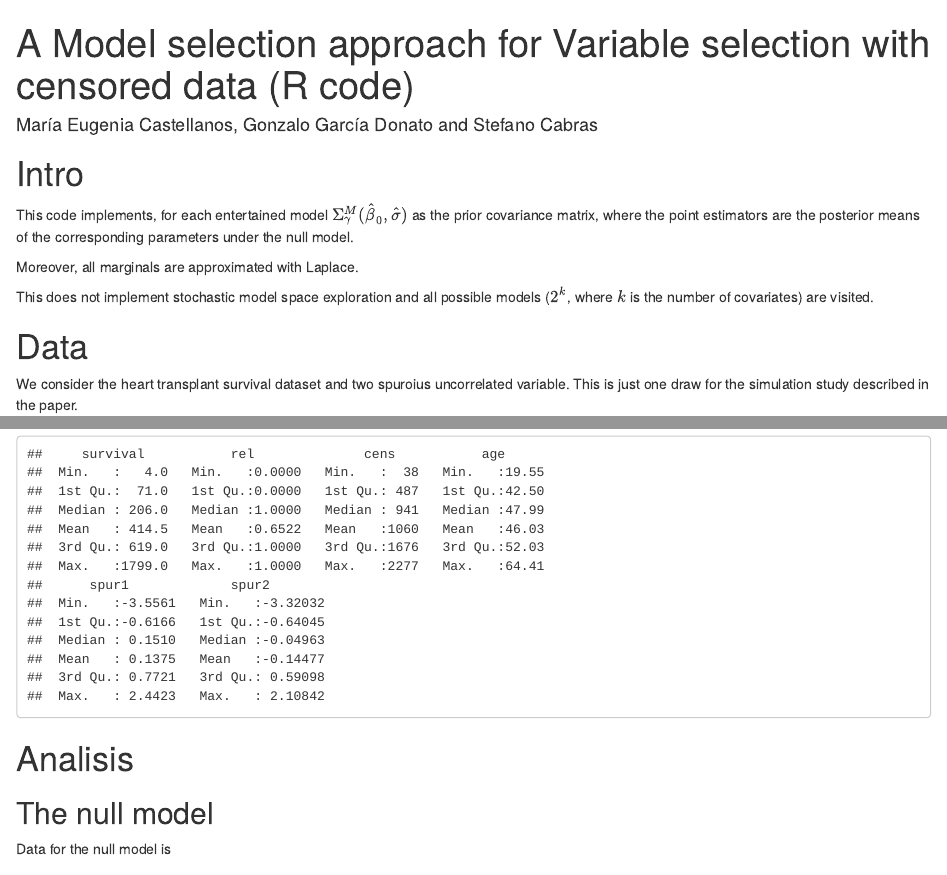
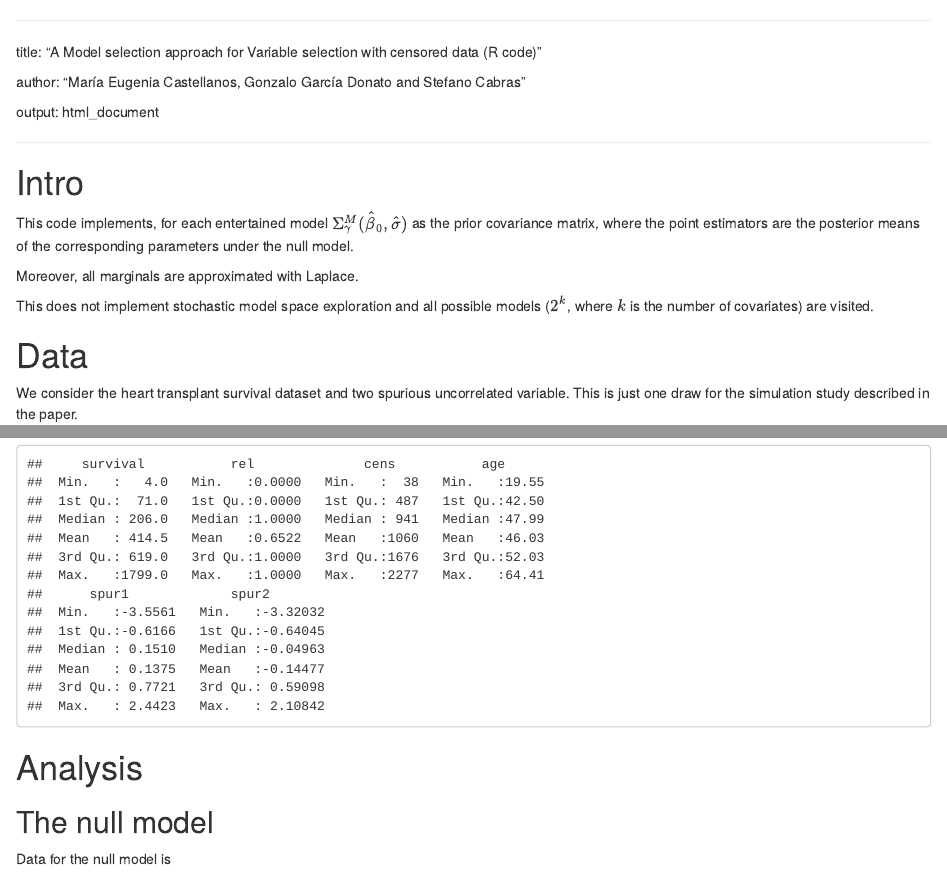
Before and after one commit to scabras/censBayesVarsel, an R Markdown document (readme.Rmd): the page in a window 1100 px wide, from its top, and a second part further down, joined at a grey line. The pictures show the output file readme.html that the author committed with the source, opened offline.

Commit message:
Add files via upload

````diff
--- a/readme.Rmd
+++ b/readme.Rmd
@@ -1,165 +1,329 @@
----
-title: "A Model selection approach for Variable selection with censored data (R code)"
-author: "María Eugenia Castellanos, Gonzalo García Donato and Stefano Cabras"
-output: html_document
 ---
 
+title: "A Model selection approach for Variable selection with censored data (R code)"
+
+author: "María Eugenia Castellanos, Gonzalo García Donato and Stefano Cabras"
+
+output: html_document
+
+---
+
+
+
 ```{r setup, include=FALSE}
+
 knitr::opts_chunk$set(echo = TRUE)
+
 ```
+
+
 
 # Intro
 
 
+
+
+
 This code implements, for each entertained model $\Sigma^M_\gamma(\hat\beta_0,\hat\sigma)$ as the prior covariance matrix, where the point estimators are the posterior means of the corresponding parameters under the null model.
+
+
 
 Moreover, all marginals are approximated with Laplace.
 
+
+
 This does not implement stochastic model space exploration and all possible models ($2^k$, where $k$ is the number of covariates) are visited.
 
+
+
 # Data
-We consider the heart transplant survival dataset and two spuroius uncorrelated variable. This is just one draw for the simulation study described in the paper.
+
+We consider the heart transplant survival dataset and two spurious uncorrelated variable. This is just one draw for the simulation study described in the paper.
+
+
 
 ```{r,message=FALSE}
+
 rm(list=ls())
+
 set.seed(17)
+
 library(compiler)
+
 library(mvtnorm)
+
 library(plyr)
+
 library(doParallel)
+
 source("library-bf-cens-conv-prior.R")
+
 source("library-bf-cens-conv-prior-2.R")
+
 library(survival)
+
 data(heart)
+
 #Seleccionamos solo los pacientes que han recibido trasplante
+
 jasa=jasa[jasa$transplant==1,]
+
 #El tiempo de seguimiento es:
+
 surv.time=jasa$fu.date-jasa$accept.dt
+
 #La fecha a la que se finaliza el estudio es:
+
 fecha.fin=as.Date(0, origin = "1974-04-01")
+
 cens.time=fecha.fin-jasa$accept.dt
+
 #Para los censurados, nos aseguramos de definir bien el tiempo de supervivencia
+
 cens.time[jasa$fustat==0]=surv.time[jasa$fustat==0]
+
 #Usando edad:
+
 dat.heart=data.frame(as.numeric(surv.time),as.numeric(jasa$fustat),as.numeric(cens.time),jasa$age,rnorm(nrow(jasa)),rnorm(nrow(jasa)))
+
 colnames(dat.heart)=c("survival","rel","cens","age","spur1","spur2")
 
+
+
 dat.heart=dat.heart[dat.heart$survival>0,]
+
 summary(dat.heart)
+
 ```
 
-# Analisis
+
+
+# Analysis
+
+
 
 ## The null model
 
+
+
 Data for the null model is
+
 ```{r}
+
 data0=as.matrix(cbind(log(dat.heart$survival),dat.heart$rel,1))
+
 ```
+
+
 
 Laplace approximation for the marginal of the null model and calcualtion of $\Sigma^M_\gamma(\hat\beta_0,\hat\sigma)$:
 
+
+
 ```{r}
+
 tt0=optim(par=c(0,0),fn=log.post.lnormal,control=list(fnscale=-1),Data=data0,method=optimmethod,hessian=TRUE)
+
 var.prop=-solve(tt0$hessian)
 
+
+
 parms.hat0=tt0$par
+
 beta0.hat=parms.hat0[2]
+
 lsigma.hat=parms.hat0[1]
 
+
+
 hessi0=-tt0$hessian
+
 map.coef=as.vector(tt0$par)
+
 p=dim(hessi0)[1]
 
+
+
 lm0=log.post.lnormal(parms=map.coef,Data=data0)+p/2*log(2*pi)-0.5*log(det(hessi0))
+
 ```
 
+
+
 ## Rest of the models
+
+
 
 The rest of the models is defined upon the full matrix. All models will be examined (no random search).
 
 
+
+
+
 ```{r}
+
 var.name=c("age","spur1","spur2")
+
 k=length(var.name)
+
 n=nrow(dat.heart)
+
 Xfull=dat.heart[,var.name]
+
 #Centramos la matriz X.full:
+
 Xfull=scale(Xfull)
+
 colnames(Xfull)=var.name
+
 Xfull=as.data.frame(Xfull)
+
 mod.list=index.models(ncol(Xfull))
+
 nmodels=length(mod.list)
+
 ```
+
+
 
 If parallel calculation is needed, please uncomment this:
 
+
+
 ```{r}
+
 cl <- makePSOCKcluster(4)
+
 registerDoParallel(cl)
+
 ```
+
+
+
 
 
 These are the examined models:
 
+
+
 ```{r}
+
 llply(mod.list,function(x) colnames(Xfull)[x])
+
 ```
+
+
+
 
 
 We have `r nmodels` models more than the null, whose marginals are approximated with Laplace with this code.
 
+
+
 ```{r}
+
 lm1 <- foreach(i=1:nmodels, .combine=c) %dopar% {
+
     source("library-bf-cens-conv-prior.R")
+
     source("library-bf-cens-conv-prior-2.R")
+
     marg1.allpara.gfixed.laplace(y=log(dat.heart$survival),
+
                                 rel=dat.heart$rel,ct=log(dat.heart$cens),
+
                                 X=as.matrix(Xfull[mod.list[[i]]]),
+
                                 k.star=0,nsim.marg = NULL,
+
                                 nsim.post = NULL,beta0.hat,lsigma.hat)$marg
+
 }
+
 ```
+
+
 
 # BF, model posterior probabilities and posterior inclusion probabilities
 
+
+
 ## BFs and model posterior probabilities
 
+
+
 ```{r}
+
 mdim=unlist(lapply(mod.list,function(x) length(x)))
+
 norm.mdim=table(mdim)
+
 mod.prior=1/norm.mdim[mdim]
+
 mod.prior=c(mod.prior,1)
+
 mod.prior=mod.prior/sum(mod.prior)
+
 BF=exp(lm1-lm0)
+
 mod.pp=prob.post(BF,mod.list,scott=TRUE)
+
 #A matrix with the summary:
+
 results<- matrix(0, ncol=ncol(Xfull)+4, nrow=nmodels+1)
+
 colnames(results)<- c(colnames(Xfull), "marg", "BF", "PriorProb", "PosteriorProb")
+
 for (i in 1:nmodels){
+
   results[i,mod.list[[i]]]<- 1
+
   results[i,ncol(Xfull)+(1:2)]<- c(lm1[i],BF[i])
+
   results[i,ncol(Xfull)+3]<- mod.prior[i]
+
 }
+
 results[nmodels+1,ncol(Xfull)+(1:3)]<- c(lm0, 1,mod.prior[nmodels+1])
+
 results[,"PosteriorProb"]<- c(mod.pp[-1],mod.pp[1])
+
 rownames(results)=c(paste("Model ",1:nmodels),"Null Model")
+
 results
+
 ```
+
+
 
 ## High posterior model
 
+
+
 ```{r}
+
 hpm=order(results[,"PosteriorProb"],decreasing = TRUE)[1]
+
 rownames(results)[hpm]
+
 ```
+
+
+
 
 
 ## Posterior inclusion probabilities and median probability model
 
+
+
 ```{r}
+
 (pip=colSums(t(t(results[,1:ncol(Xfull)]*results[,"PosteriorProb"]))))
+
 mpm=(pip>0.5)*1
+
 mpm=apply(results[,1:k],1,function(x) all(x==mpm))
+
 rownames(results)[mpm]
+
 ```
````
Also changed, not shown: readme.html.
